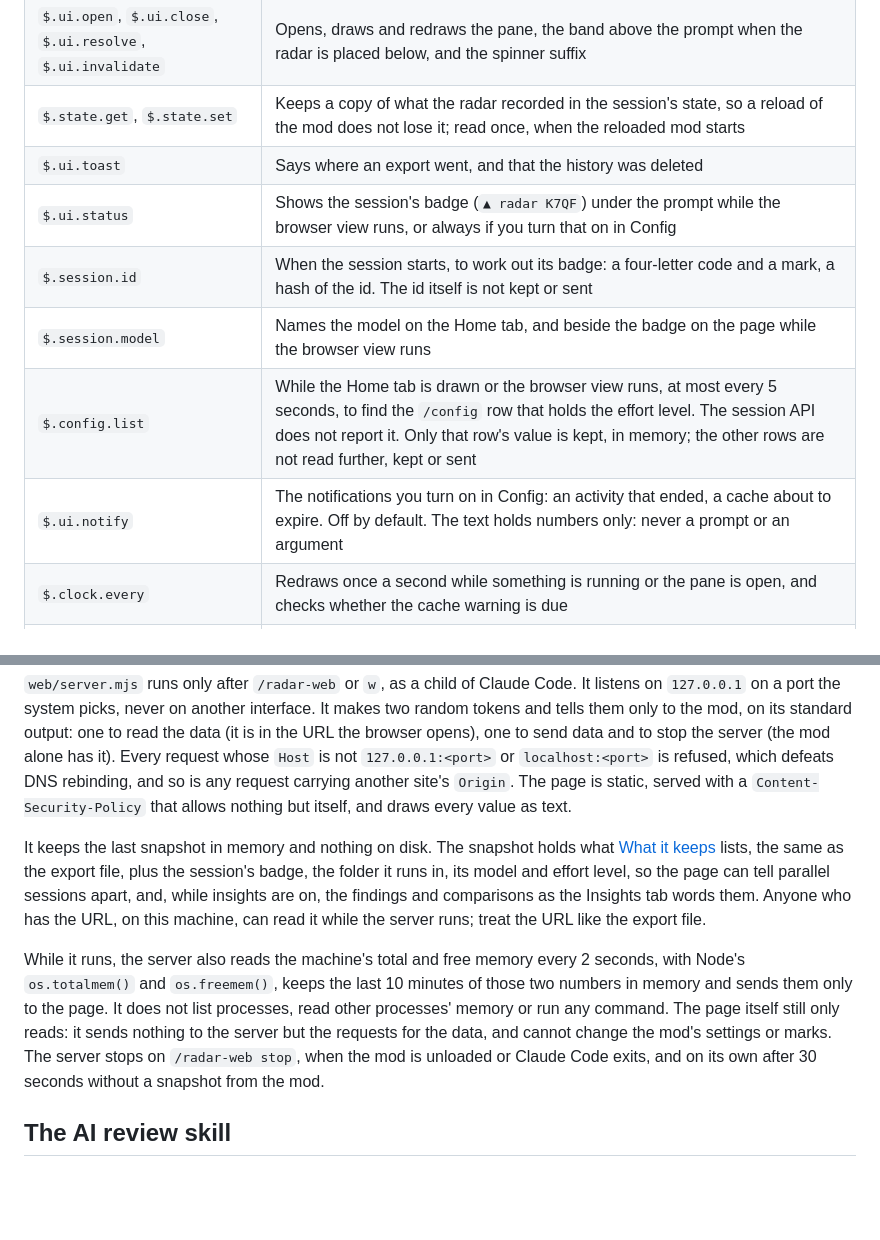
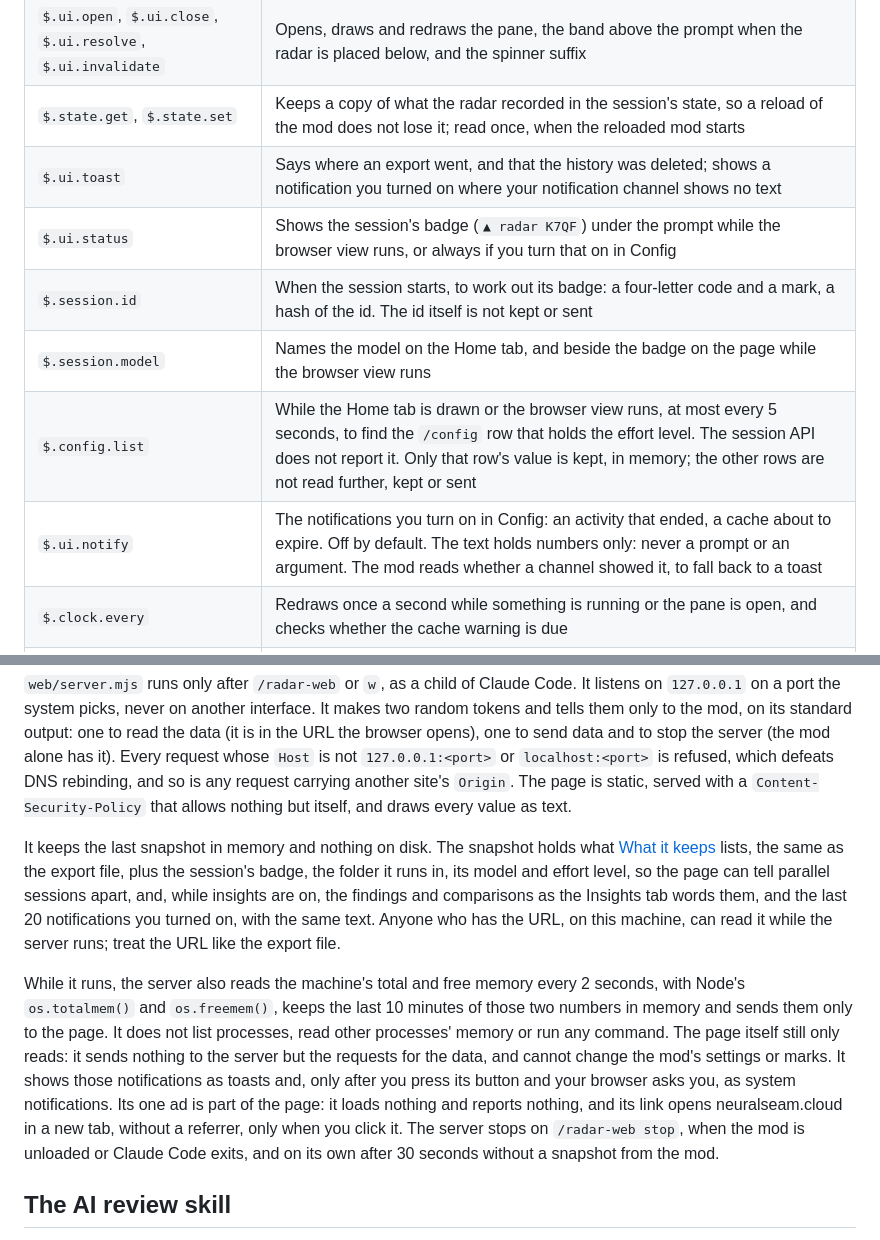
Before and after one commit to NeuralSeam/ns-session-radar, a Markdown page: SECURITY.md, 2 parts joined by grey strips. Rendered like a GitHub page; blank space fills up the shorter version.

Commit message:
docs(security): the notifications on the page, the toast fallback and the ad
$.ui.toast also shows a notification where the channel shows no text,
and the mod reads $.ui.notify's answer for that. The snapshot carries
the last 20 notifications; the page shows them as toasts, and as system
notifications only after the person allows it. The ad is embedded,
loads and reports nothing, and opens neuralseam.cloud only on a click.

Co-Authored-By: Claude Opus 5.5 <noreply@anthropic.com>
Signed-off-by: Neural Seam <15957107+caiopc@users.noreply.github.com>

```diff
--- a/SECURITY.md
+++ b/SECURITY.md
@@ -62,12 +62,12 @@ same list from the code, under `calls:`.
 | `$.command.register` | Adds `/radar`, `/radar-export`, `/radar-lang`, `/radar-web` and `/radar-config` |
 | `$.ui.open`, `$.ui.close`, `$.ui.resolve`, `$.ui.invalidate` | Opens, draws and redraws the pane, the band above the prompt when the radar is placed below, and the spinner suffix |
 | `$.state.get`, `$.state.set` | Keeps a copy of what the radar recorded in the session's state, so a reload of the mod does not lose it; read once, when the reloaded mod starts |
-| `$.ui.toast` | Says where an export went, and that the history was deleted |
+| `$.ui.toast` | Says where an export went, and that the history was deleted; shows a notification you turned on where your notification channel shows no text |
 | `$.ui.status` | Shows the session's badge (`▲ radar K7QF`) under the prompt while the browser view runs, or always if you turn that on in Config |
 | `$.session.id` | When the session starts, to work out its badge: a four-letter code and a mark, a hash of the id. The id itself is not kept or sent |
 | `$.session.model` | Names the model on the Home tab, and beside the badge on the page while the browser view runs |
 | `$.config.list` | While the Home tab is drawn or the browser view runs, at most every 5 seconds, to find the `/config` row that holds the effort level. The session API does not report it. Only that row's value is kept, in memory; the other rows are not read further, kept or sent |
-| `$.ui.notify` | The notifications you turn on in Config: an activity that ended, a cache about to expire. Off by default. The text holds numbers only: never a prompt or an argument |
+| `$.ui.notify` | The notifications you turn on in Config: an activity that ended, a cache about to expire. Off by default. The text holds numbers only: never a prompt or an argument. The mod reads whether a channel showed it, to fall back to a toast |
 | `$.clock.every` | Redraws once a second while something is running or the pane is open, and checks whether the cache warning is due |
 | `$.session.usage` | Reads context, cost and plan limits for the Home tab and the browser view; with insights on, also when an activity ends, to keep the highest context use |
 | `$.fs.read` | Reads the project's `.mcp.json`, **only** while insights are on, for the server names |
@@ -100,14 +100,18 @@ so is any request carrying another site's `Origin`. The page is static, served w
 It keeps the last snapshot in memory and nothing on disk. The snapshot holds what
 [What it keeps](#what-it-keeps) lists, the same as the export file, plus the session's badge, the
 folder it runs in, its model and effort level, so the page can tell parallel sessions apart, and,
-while insights are on, the findings and comparisons as the Insights tab words them. Anyone who has
+while insights are on, the findings and comparisons as the Insights tab words them, and the last 20
+notifications you turned on, with the same text. Anyone who has
 the URL, on this machine, can read it while the server runs; treat the URL like the export file.
 
 While it runs, the server also reads the machine's total and free memory every 2 seconds, with
 Node's `os.totalmem()` and `os.freemem()`, keeps the last 10 minutes of those two numbers in memory
 and sends them only to the page. It does not list processes, read other processes' memory or run
 any command. The page itself still only reads: it sends nothing to the server but the requests for
-the data, and cannot change the mod's settings or marks. The server stops on
+the data, and cannot change the mod's settings or marks. It shows those notifications as toasts and,
+only after you press its button and your browser asks you, as system notifications. Its one ad is
+part of the page: it loads nothing and reports nothing, and its link opens neuralseam.cloud in a new
+tab, without a referrer, only when you click it. The server stops on
 `/radar-web stop`, when the mod is unloaded or Claude Code exits, and on its own after 30 seconds
 without a snapshot from the mod.
 
```
